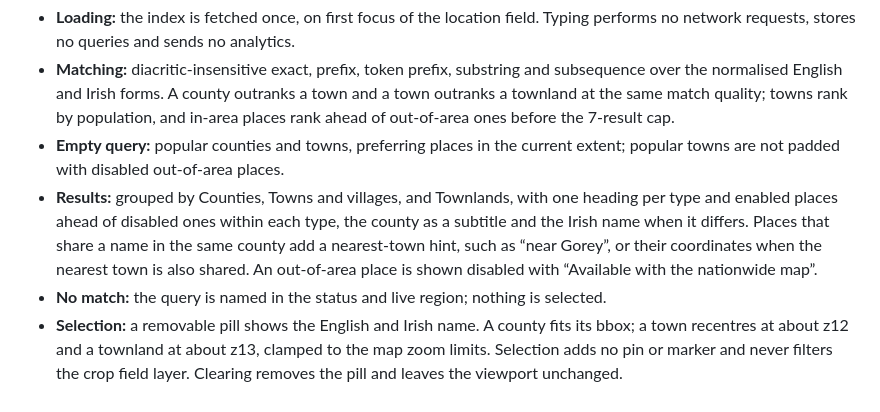
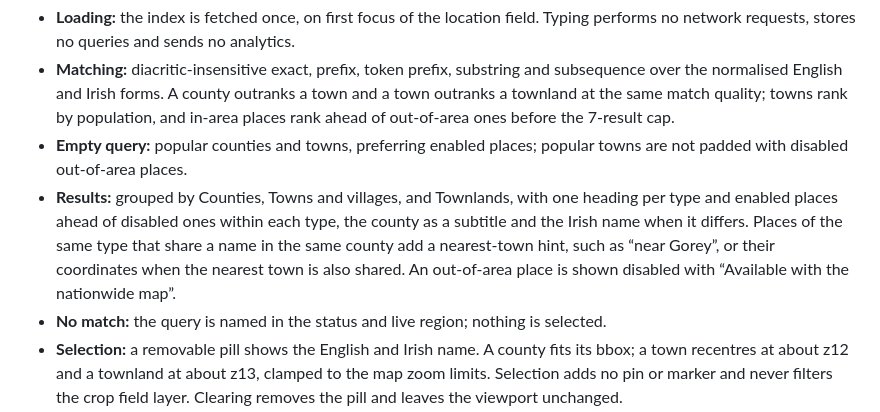
Before and after one commit to conor-Sh/goirt, a Markdown page: docs/SEARCH.md, the part around the change. Drawn GitHub-style.

```diff
--- a/docs/SEARCH.md
+++ b/docs/SEARCH.md
@@ -109,14 +109,14 @@ points the local full build at `places.json`.
   town and a town outranks a townland at the same match quality; towns rank by
   population, and in-area places rank ahead of out-of-area ones before the
   7-result cap.
-- **Empty query:** popular counties and towns, preferring places in the current
-  extent; popular towns are not padded with disabled out-of-area places.
+- **Empty query:** popular counties and towns, preferring enabled places;
+  popular towns are not padded with disabled out-of-area places.
 - **Results:** grouped by Counties, Towns and villages, and Townlands, with one
   heading per type and enabled places ahead of disabled ones within each type,
-  the county as a subtitle and the Irish name when it differs. Places that share a
-  name in the same county add a nearest-town hint, such as “near Gorey”, or
-  their coordinates when the nearest town is also shared. An out-of-area place
-  is shown disabled with “Available with the nationwide map”.
+  the county as a subtitle and the Irish name when it differs. Places of the same
+  type that share a name in the same county add a nearest-town hint, such as
+  “near Gorey”, or their coordinates when the nearest town is also shared. An
+  out-of-area place is shown disabled with “Available with the nationwide map”.
 - **No match:** the query is named in the status and live region; nothing is
   selected.
 - **Selection:** a removable pill shows the English and Irish name. A county fits
```
Also changed, not shown: README.md (+4 -5 lines), docs/DATA.md (+3 -7 lines).
